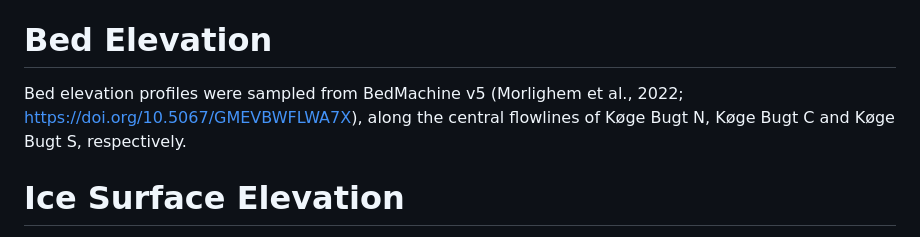
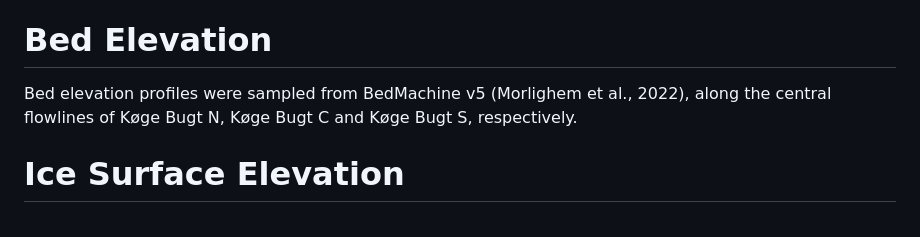
Before and after one commit to hannahpicton/koge_bugt_dynamics, a Markdown page: README.md, the part around the change. GitHub-like rendering.

```diff
--- a/README.md
+++ b/README.md
@@ -10,7 +10,7 @@ A timeseries of solid ice discharge from Køge Bugt N, Køge Bugt C, and Køge B
 Terminus positions derived between 2016 and 2022 were downloaded from the MEaSUREs Weekly to Monthly Greenland Outlet Glacier Terminus Positions from Sentinel-1 Mosaics (2018-2022; https://nsidc.org/data/nsidc-0781/versions/1). Terminus positions derived between 2022 and 2024 were then manually digitised from Landsat-8 and Landsat-9 imagery; where suitable optical imagery was unavailable, MEaSUREs Sentinel-1A and Sentinel-1B synthetic aperture radar (SAR) mosaics were employed (https://doi.org/10.5067/WXQ366CP8YDE). Terminus position change was conducted using MaQiT (https://liverpoolgee.wordpress.com/maqit/), using the curvilinear box method.
 
 # Bed Elevation
-Bed elevation profiles were sampled from BedMachine v5 (Morlighem et al., 2022; https://doi.org/10.5067/GMEVBWFLWA7X), along the central flowlines of Køge Bugt N, Køge Bugt C and Køge Bugt S, respectively.
+Bed elevation profiles were sampled from BedMachine v5 (Morlighem et al., 2022), along the central flowlines of Køge Bugt N, Køge Bugt C and Køge Bugt S, respectively.
 
 # Ice Surface Elevation
 For the ice surface profiles shown in Figure 2a, 3a, and 4a, ice elevation was sampled from BedMachine v5 (Morlighem et al., 2022). For more detailed analysis, 2-m resolution ArcticDEM strips (Porter et al., 2022) were downloaded and co-registered using the pDEMtools software package (Chudley & Howat, 2024; https://github.com/trchudley/pdemtools).
```
